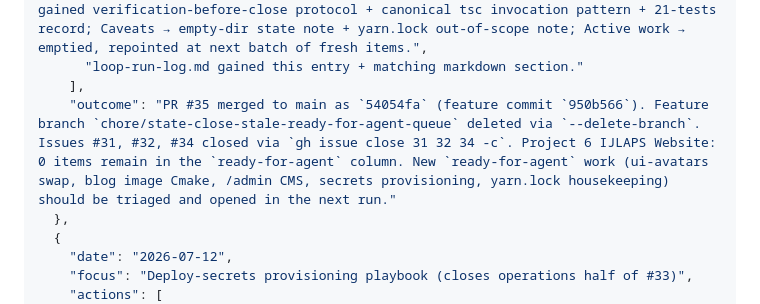
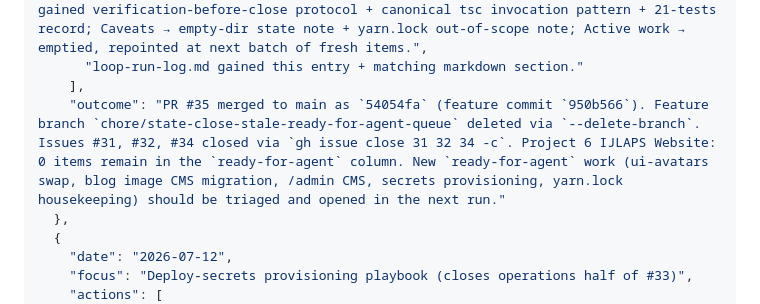
Before and after one commit to IsaacMorzy/lingua, a Markdown page: loop-run-log.md, the part around the change. GitHub-like rendering.

Commit message:
fix(state): correct Cmake typo in 2026-07-13 outcome string
Per code-reviewer-minimax-m3 SOFT #4 on PR #36. The intent was "blog image CMS migration" (replacing Unsplash placeholders with cms-managed imagery). Single-word fix; no other content changed.

```diff
--- a/loop-run-log.md
+++ b/loop-run-log.md
@@ -21,7 +21,7 @@
       "STATE.md updates: Active issues → empty (all 6 closed); Recent decisions → gained verification-before-close protocol + canonical tsc invocation pattern + 21-tests record; Caveats → empty-dir state note + yarn.lock out-of-scope note; Active work → emptied, repointed at next batch of fresh items.",
       "loop-run-log.md gained this entry + matching markdown section."
     ],
-    "outcome": "PR #35 merged to main as `54054fa` (feature commit `950b566`). Feature branch `chore/state-close-stale-ready-for-agent-queue` deleted via `--delete-branch`. Issues #31, #32, #34 closed via `gh issue close 31 32 34 -c`. Project 6 IJLAPS Website: 0 items remain in the `ready-for-agent` column. New `ready-for-agent` work (ui-avatars swap, blog image Cmake, /admin CMS, secrets provisioning, yarn.lock housekeeping) should be triaged and opened in the next run."
+    "outcome": "PR #35 merged to main as `54054fa` (feature commit `950b566`). Feature branch `chore/state-close-stale-ready-for-agent-queue` deleted via `--delete-branch`. Issues #31, #32, #34 closed via `gh issue close 31 32 34 -c`. Project 6 IJLAPS Website: 0 items remain in the `ready-for-agent` column. New `ready-for-agent` work (ui-avatars swap, blog image CMS migration, /admin CMS, secrets provisioning, yarn.lock housekeeping) should be triaged and opened in the next run."
   },
   {
     "date": "2026-07-12",
```
